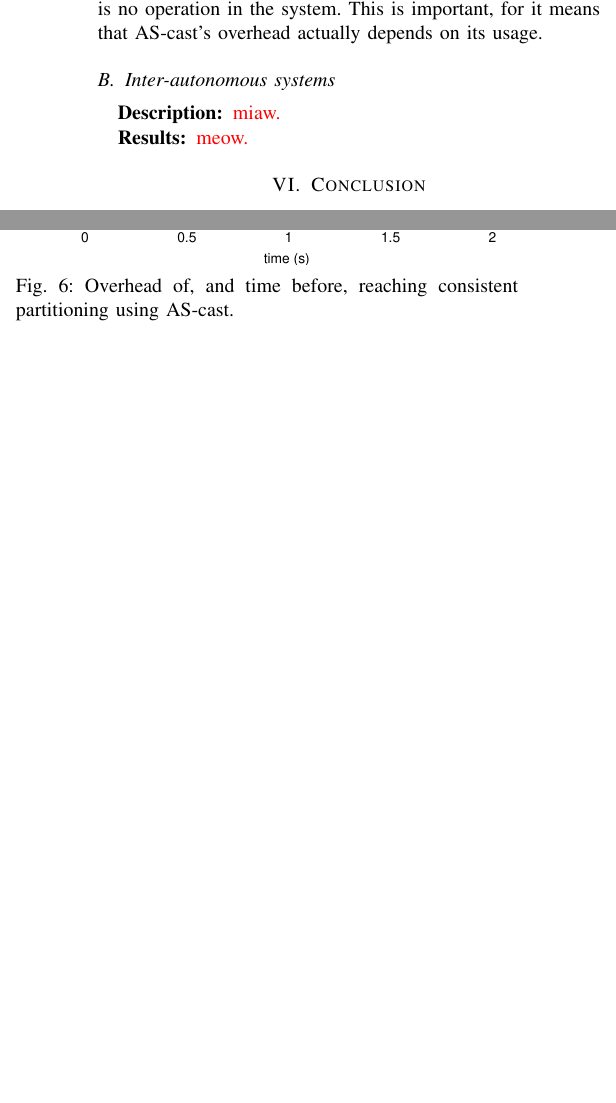
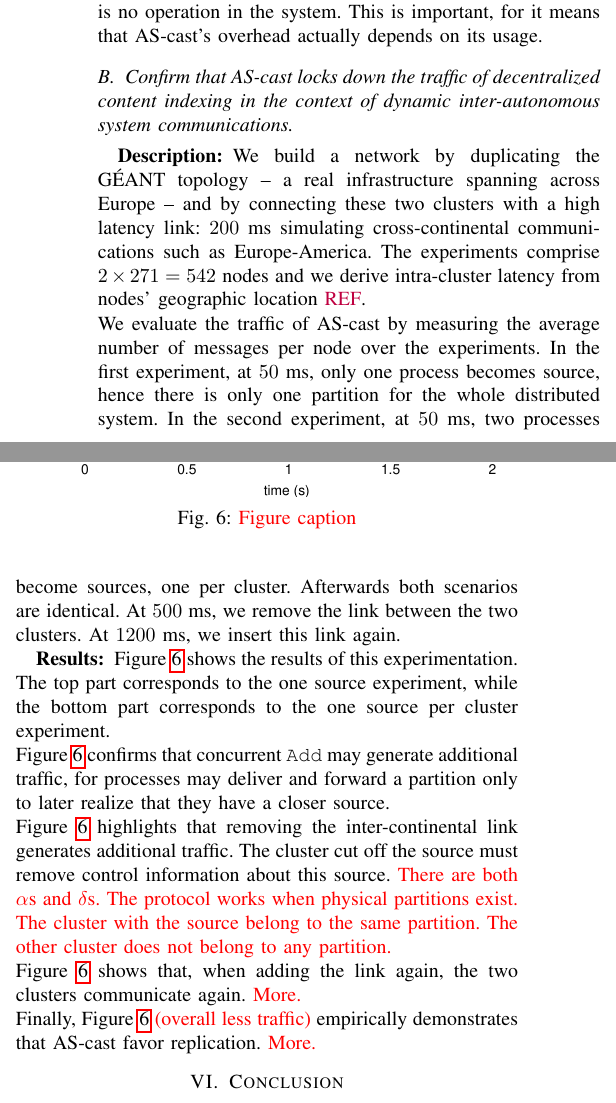
Before and after one commit to parchemins/paper-ascast-tex, a LaTeX paper (paper.tex, which reads input/experiments.tex): two parts of the columns of page 9 of 11, joined at a grey line, cut so that both start at the same text, the shorter picture padded with empty space. Compiled offline with pdfLaTeX; a missing font is replaced by an installed copy or a similar font; a LaTeX package or settings file that is missing is left out.

Commit message:
sketching experiment

```diff
--- a/input/experiments.tex
+++ b/input/experiments.tex
@@ -98,17 +98,60 @@ means that \NAME's overhead actually depends on its usage.
 
 %% \subsection{Distribution and hotspots}
 
-\subsection{Inter-autonomous systems}
+% \subsection{Confirm the relevance of \NAME in the context of dynamic inter-autonomous
+%   system communications.}
+\subsection{Confirm that \NAME locks down the traffic of decentralized content
+  indexing in the context of dynamic inter-autonomous system
+  communications.}
 
 \begin{figure}
   \centering\includegraphics[width=0.99\columnwidth]{img/as_cast_geant.eps}
-  \caption{\label{fig:complexity}Overhead of, and time before,
-    reaching consistent partitioning using \NAME.}
+  \caption{\label{fig:geant}\TODO{Figure caption}}
 \end{figure}
 
 \begin{asparadesc}
-\item [Description:] \TODO{miaw.}
-\item [Results:] \TODO{meow.}
+\item [Description:]
+
+We build a network by duplicating the G{\'E}ANT topology -- a real
+infrastructure spanning across Europe -- and by connecting these two
+clusters with a high latency link: $200$ ms simulating
+cross-continental communications such as Europe-America. The
+experiments comprise $2 \times 271 = 542$ \processes and we derive
+intra-cluster latency from \processes' geographic location~\REF.
+
+\noindent We evaluate the traffic of \NAME by measuring the average
+number of messages per \process over the experiments. In the first
+experiment, at $50$ ms, only one process becomes source, hence there
+is only one partition for the whole distributed system. In the second
+experiment, at $50$ ms, two processes become sources, one per
+cluster. Afterwards both scenarios are identical. At $500$ ms, we
+remove the link between the two clusters. At $1200$ ms, we insert this
+link again.
+
+\item [Results:]
+
+Figure~\ref{fig:geant} shows the results of this experimentation. The
+top part corresponds to the one source experiment, while the bottom
+part corresponds to the one source per cluster experiment.
+
+\noindent Figure~\ref{fig:geant} confirms that concurrent \texttt{Add}
+may generate additional traffic, for processes may deliver and forward
+a partition only to later realize that they have a closer source.
+
+\noindent Figure~\ref{fig:geant} highlights that removing the
+inter-continental link generates additional traffic. The cluster cut
+off the source must remove control information about this
+source. \TODO{There are both $\alpha$s and $\delta$s.}  \TODO{The
+  protocol works when physical partitions exist. The cluster with the
+  source belong to the same partition. The other cluster does not
+  belong to any partition.}
+
+\noindent Figure~\ref{fig:geant} shows that, when adding the link
+again, the two clusters communicate again. \TODO{More.}
+
+\noindent Finally, Figure~\ref{fig:geant} \TODO{(overall less
+  traffic)} empirically demonstrates that \NAME favor
+replication. \TODO{More.}
 \end{asparadesc}
 
 % \subsection{Use case: caching}
```
